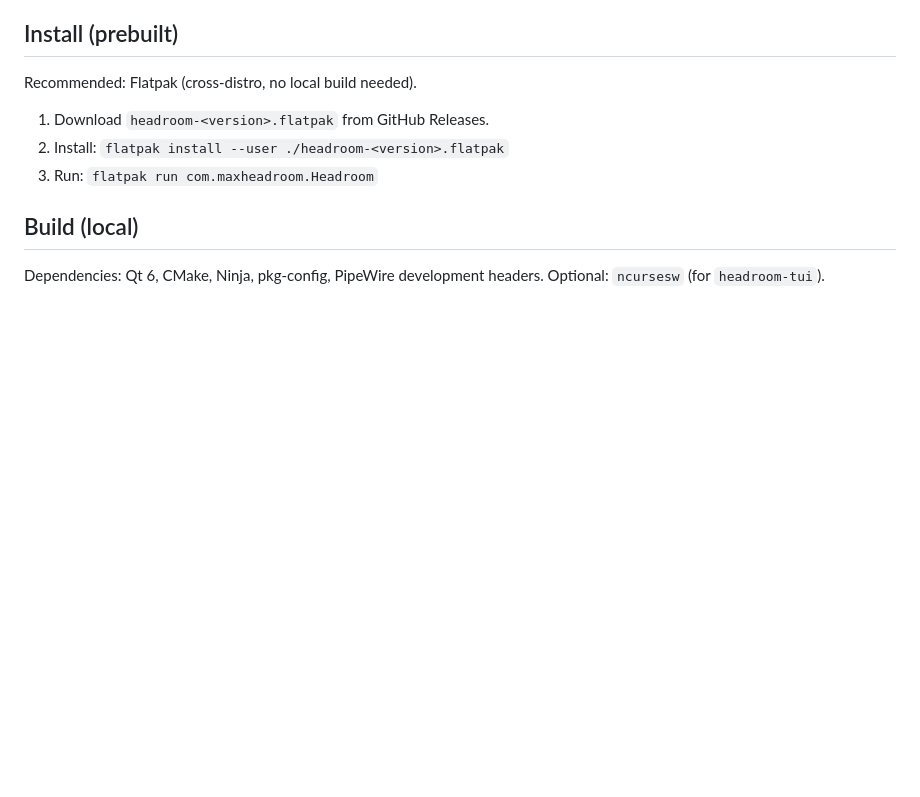
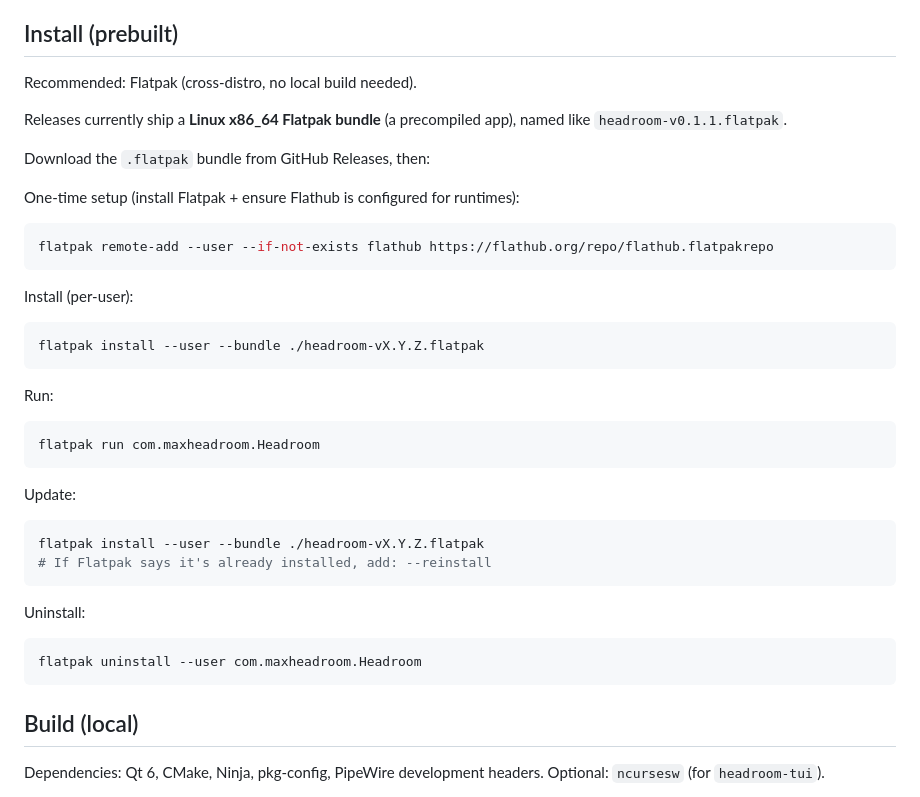
Before and after one commit to pepperpepperpepper/max-headroom, a Markdown page: README.md, the part around the change. Rendered like a GitHub page; blank space fills up the shorter version.

Commit message:
docs: clarify release install (Flatpak bundle)

````diff
--- a/README.md
+++ b/README.md
@@ -52,9 +52,40 @@ Tip: regenerate these locally with `./scripts/make_screenshots.sh`.
 
 Recommended: Flatpak (cross-distro, no local build needed).
 
-1. Download `headroom-<version>.flatpak` from GitHub Releases.
-2. Install: `flatpak install --user ./headroom-<version>.flatpak`
-3. Run: `flatpak run com.maxheadroom.Headroom`
+Releases currently ship a **Linux x86_64 Flatpak bundle** (a precompiled app), named like `headroom-v0.1.1.flatpak`.
+
+Download the `.flatpak` bundle from GitHub Releases, then:
+
+One-time setup (install Flatpak + ensure Flathub is configured for runtimes):
+
+```bash
+flatpak remote-add --user --if-not-exists flathub https://flathub.org/repo/flathub.flatpakrepo
+```
+
+Install (per-user):
+
+```bash
+flatpak install --user --bundle ./headroom-vX.Y.Z.flatpak
+```
+
+Run:
+
+```bash
+flatpak run com.maxheadroom.Headroom
+```
+
+Update:
+
+```bash
+flatpak install --user --bundle ./headroom-vX.Y.Z.flatpak
+# If Flatpak says it's already installed, add: --reinstall
+```
+
+Uninstall:
+
+```bash
+flatpak uninstall --user com.maxheadroom.Headroom
+```
 
 ## Build (local)
 
````
